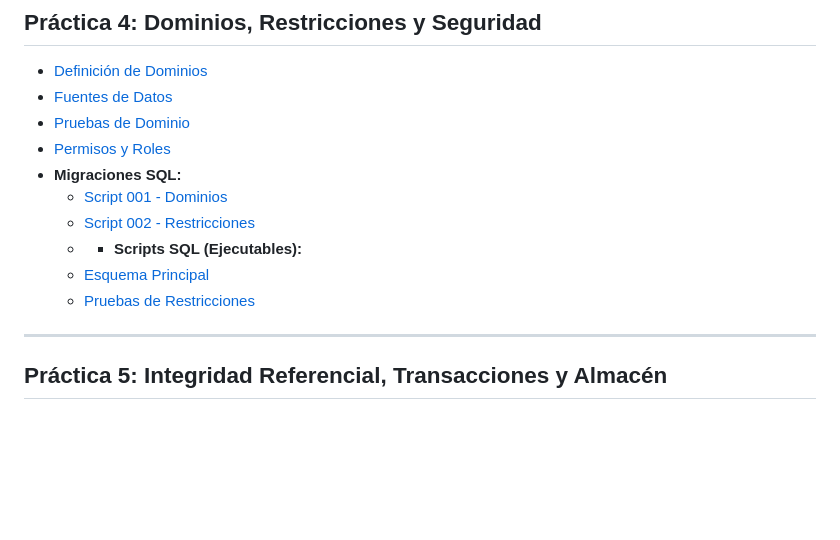
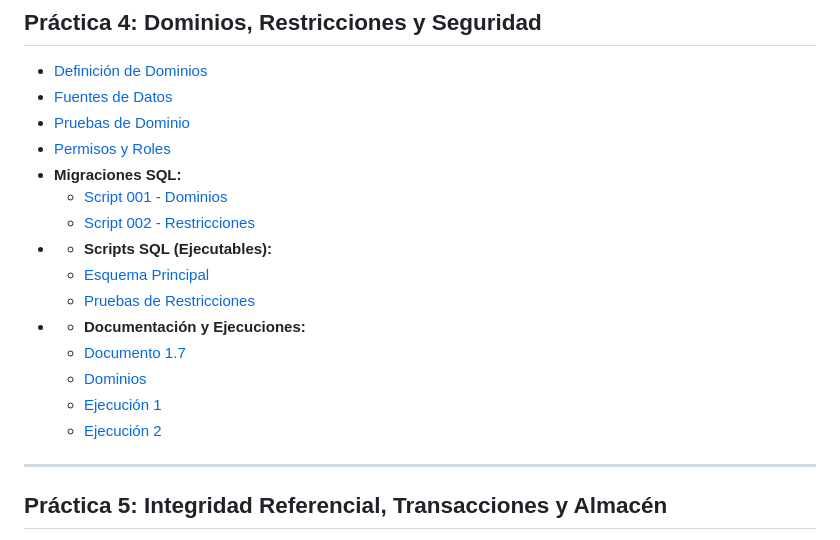
Before and after one commit to tiagosanchezrod-ux/Practica-2.--Modelo-Entidad-Relacion-Extendido, a Markdown page: README.md, the part around the change. Drawn GitHub-style; blank space fills up the shorter version.

Commit message:
Update README with new documentation links
Added documentation and execution links to README.

```diff
--- a/README.md
+++ b/README.md
@@ -48,9 +48,14 @@ el 2.
 * **Migraciones SQL:**
   * [Script 001 - Dominios](practica4/migraciones/001-dominios.sql)
   * [Script 002 - Restricciones](practica4/migraciones/002-restricciones.sql)
-  * * **Scripts SQL (Ejecutables):**
+* * **Scripts SQL (Ejecutables):**
   * [Esquema Principal](practica3/sql/esquema.sql)
   * [Pruebas de Restricciones](practica3/sql/pruebas-restricciones.sql)
+* * **Documentación y Ejecuciones:**
+  * [Documento 1.7](1.7.docx)
+  * [Dominios](dominios.md)
+  * [Ejecución 1](ejecucion1.txt)
+  * [Ejecución 2](ejecucion2.txt)
 
 ---
 
```
